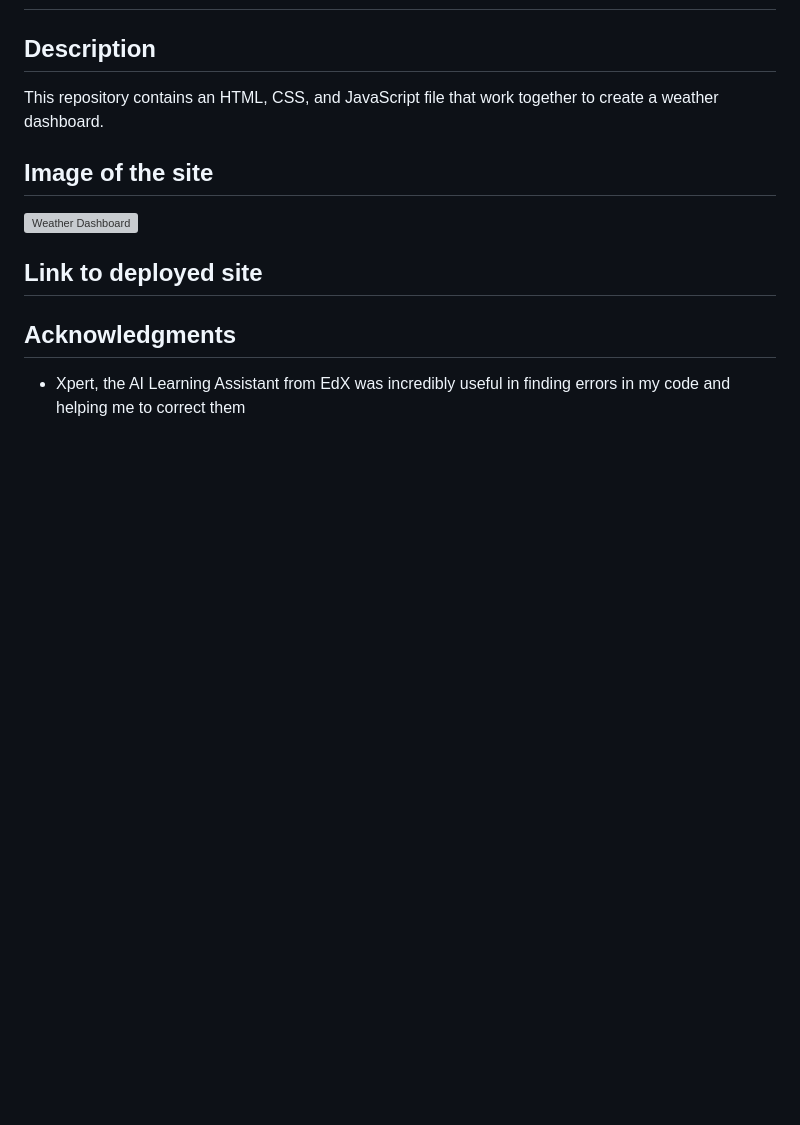
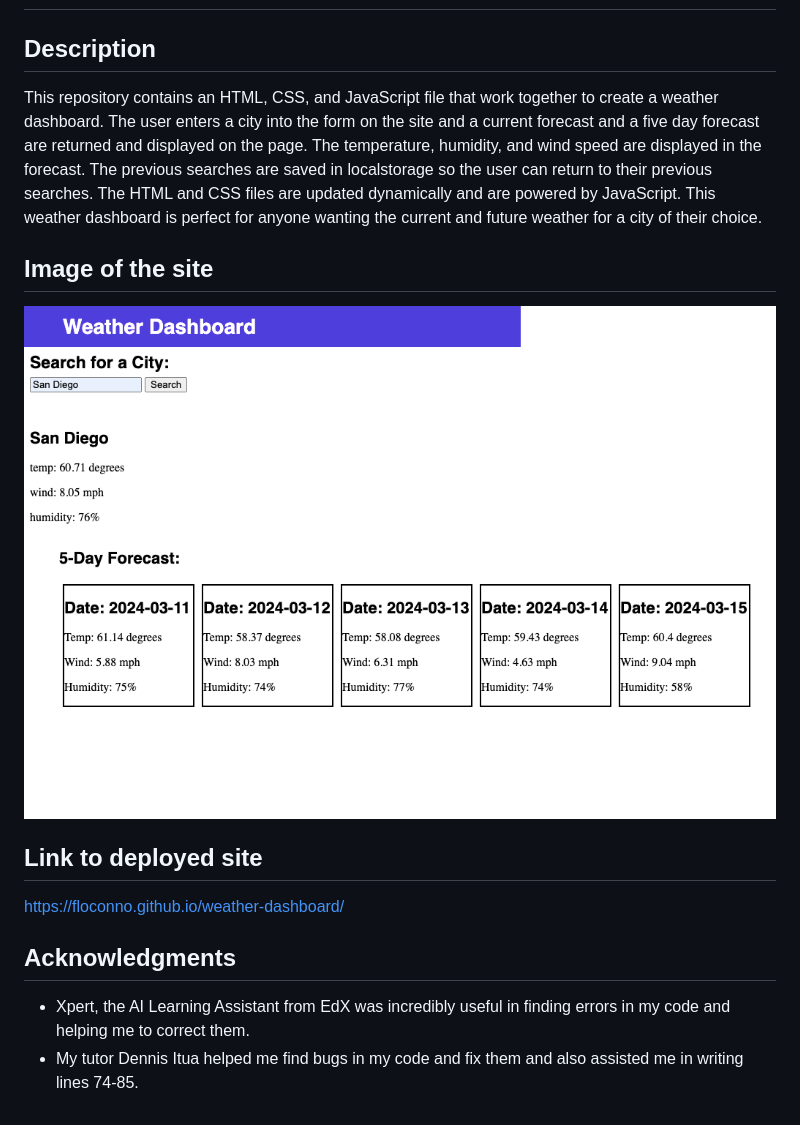
Before and after one commit to floconno/weather-dashboard, a Markdown page: README.md, the part around the change. GitHub-like rendering; pictures changed too: assets/images/127.0.0.1_5500_index.html_city=San+Diego.png (added); blank space fills up the shorter version; grey boxes are pictures that could not be loaded.

```diff
--- a/README.md
+++ b/README.md
@@ -1,16 +1,17 @@
 # weather-dashboard
 
 ## Description
-This repository contains an HTML, CSS, and JavaScript file that work together to create a weather dashboard.
+This repository contains an HTML, CSS, and JavaScript file that work together to create a weather dashboard. The user enters a city into the form on the site and a current forecast and a five day forecast are returned and displayed on the page. The temperature, humidity, and wind speed are displayed in the forecast. The previous searches are saved in localstorage so the user can return to their previous searches. The HTML and CSS files are updated dynamically and are powered by JavaScript. This weather dashboard is perfect for anyone wanting the current and future weather for a city of their choice.
 
 ## Image of the site
 
-![Weather Dashboard]()
+![Weather Dashboard](./assets/images/127.0.0.1_5500_index.html_city=San+Diego.png)
 
 ## Link to deployed site
 
-
+https://floconno.github.io/weather-dashboard/
 
 ## Acknowledgments
 
-* Xpert, the AI Learning Assistant from EdX was incredibly useful in finding errors in my code and helping me to correct them
+* Xpert, the AI Learning Assistant from EdX was incredibly useful in finding errors in my code and helping me to correct them.
+* My tutor Dennis Itua helped me find bugs in my code and fix them and also assisted me in writing lines 74-85.
```
Also changed, not shown: 1 other file.
